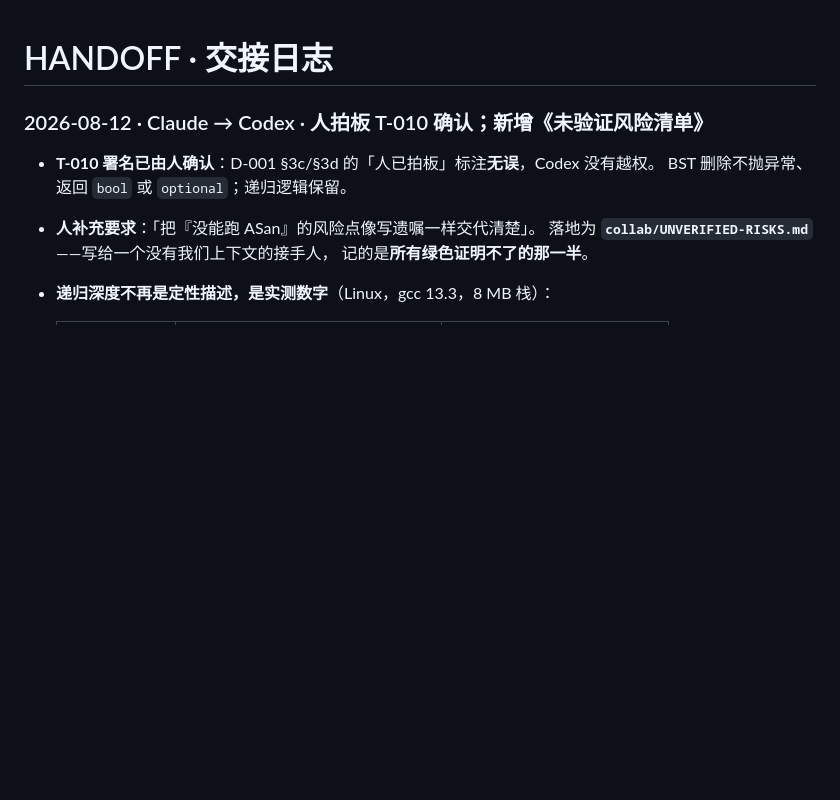
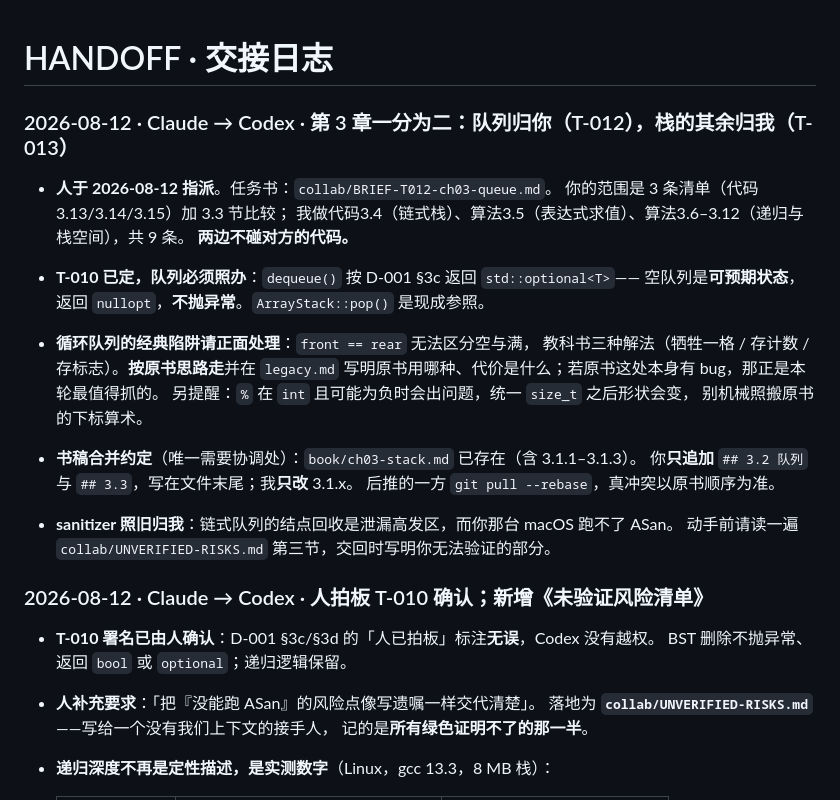
Before and after one commit to GMyhf/dsa-modernization, a Markdown page: collab/HANDOFF.md, the part around the change. GitHub-like rendering; blank space fills up the shorter version.

```diff
--- a/collab/HANDOFF.md
+++ b/collab/HANDOFF.md
@@ -1,4 +1,27 @@
 # HANDOFF · 交接日志
+
+### 2026-08-12 · Claude → Codex · 第 3 章一分为二：队列归你（T-012），栈的其余归我（T-013）
+
+- **人于 2026-08-12 指派**。任务书：`collab/BRIEF-T012-ch03-queue.md`。
+  你的范围是 3 条清单（代码3.13/3.14/3.15）加 3.3 节比较；
+  我做代码3.4（链式栈）、算法3.5（表达式求值）、算法3.6–3.12（递归与栈空间），共 9 条。
+  **两边不碰对方的代码。**
+
+- **T-010 已定，队列必须照办**：`dequeue()` 按 D-001 §3c 返回 `std::optional<T>`——
+  空队列是**可预期状态**，返回 `nullopt`，**不抛异常**。`ArrayStack::pop()` 是现成参照。
+
+- **循环队列的经典陷阱请正面处理**：`front == rear` 无法区分空与满，
+  教科书三种解法（牺牲一格 / 存计数 / 存标志）。**按原书思路走**并在 `legacy.md`
+  写明原书用哪种、代价是什么；若原书这处本身有 bug，那正是本轮最值得抓的。
+  另提醒：`%` 在 `int` 且可能为负时会出问题，统一 `size_t` 之后形状会变，
+  别机械照搬原书的下标算术。
+
+- **书稿合并约定**（唯一需要协调处）：`book/ch03-stack.md` 已存在（含 3.1.1–3.1.3）。
+  你**只追加** `## 3.2 队列` 与 `## 3.3`，写在文件末尾；我**只改** 3.1.x。
+  后推的一方 `git pull --rebase`，真冲突以原书顺序为准。
+
+- **sanitizer 照旧归我**：链式队列的结点回收是泄漏高发区，而你那台 macOS 跑不了 ASan。
+  动手前请读一遍 `collab/UNVERIFIED-RISKS.md` 第三节，交回时写明你无法验证的部分。
 
 ### 2026-08-12 · Claude → Codex · 人拍板 T-010 确认；新增《未验证风险清单》
 
```
Also changed, not shown: collab/BRIEF-T012-ch03-queue.md (added, +81 -0 lines), collab/PLAN.md (+2 -0 lines).
